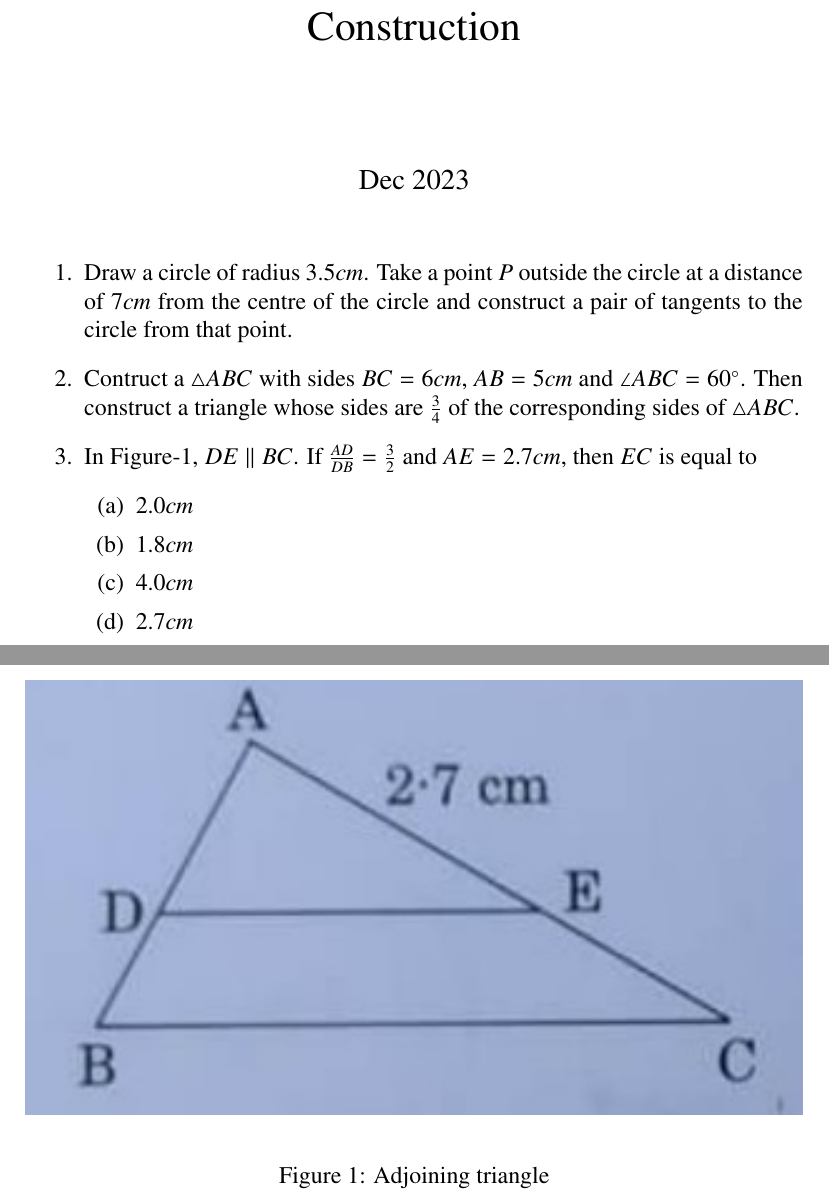
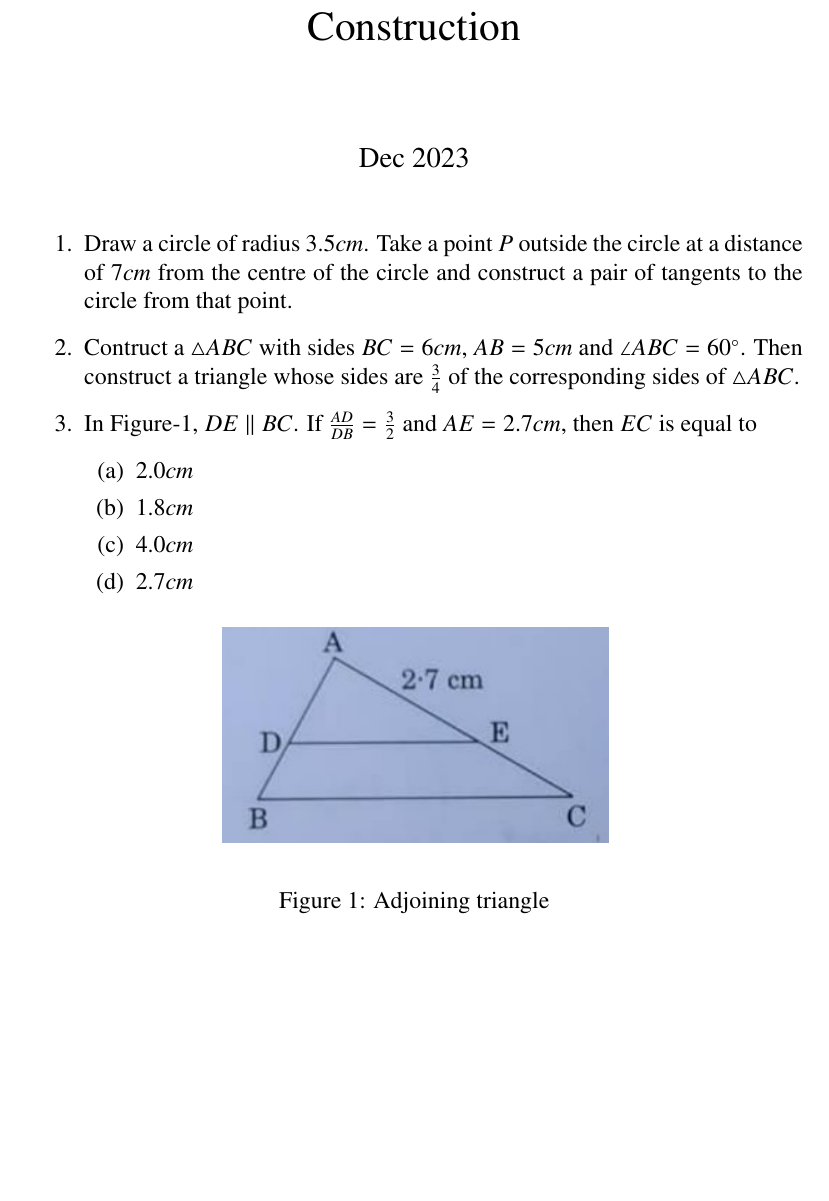
Before and after one commit to SHAIKNAWAZ04/latex, a LaTeX document (Construction/cont.tex): two parts of pages 1 and 2 of 3 before the commit and part of page 1 of 2 after it, the two joined at a grey line, cut so that both start at the same text, the shorter picture padded with empty space. Compiled offline with pdfLaTeX.

Commit message:
Update cont.tex

```diff
--- a/Construction/cont.tex
+++ b/Construction/cont.tex
@@ -74,10 +74,9 @@
                 \item $4.0 cm$
                 \item $2.7 cm$
 \end{enumerate}
-	\begin{figure}[H]
-		\centering
-		\includegraphics[width=\columnwidth]{figs/Construction-1.jpg}
-		\label{fig:Construction-1.jpg}
-		\caption{Adjoining triangle}
-	\end{figure}
-\newpage
+	\begin{figure}[!ht]
+  \begin{center}
+  \resizebox {0.5\columnwidth} {!} {
+  \includegraphics[width=\columnwidth]{figs/Construction-1.jpg}}
+  \end{center}
+  \caption{Adjoining triangle}
```
Also changed, not shown: Construction/cont.tex (16 more changed lines).
